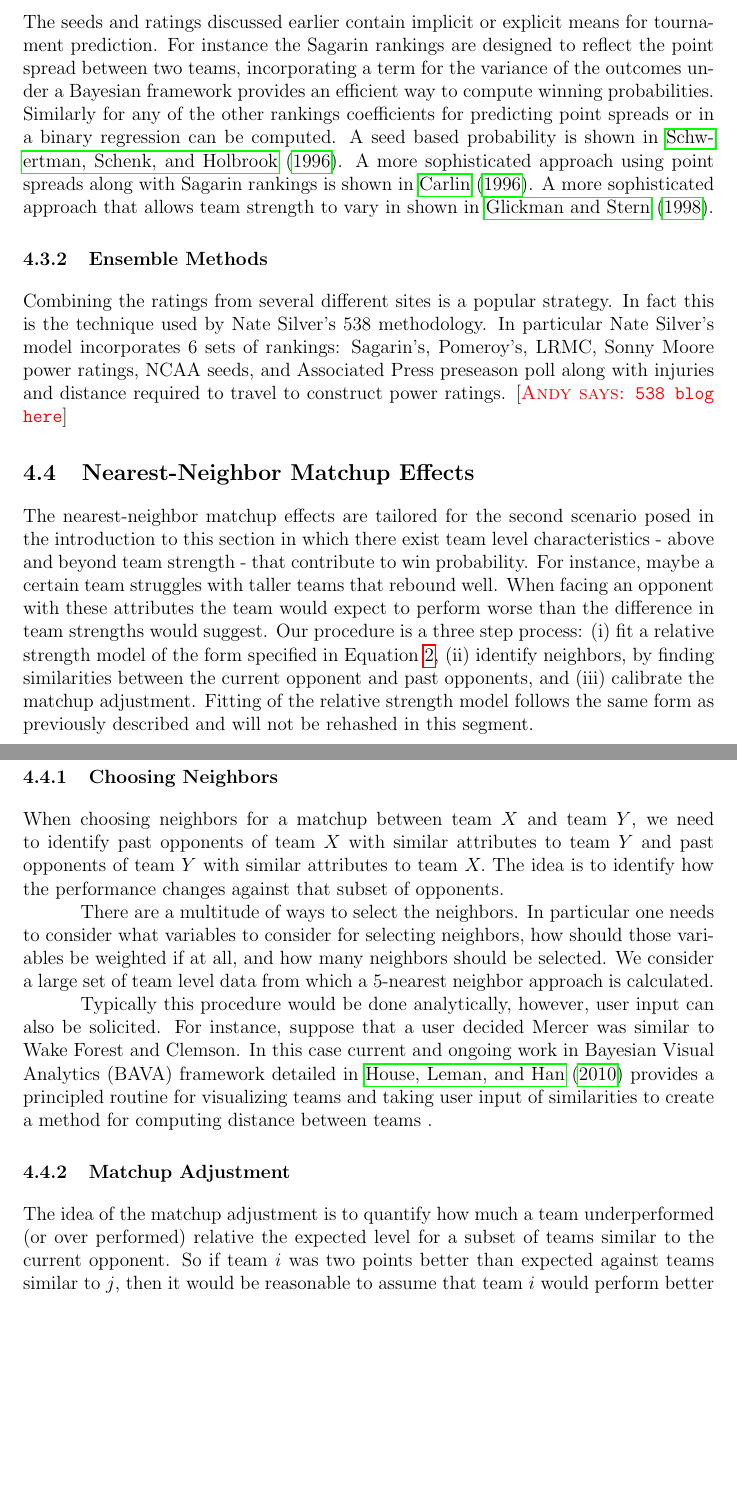
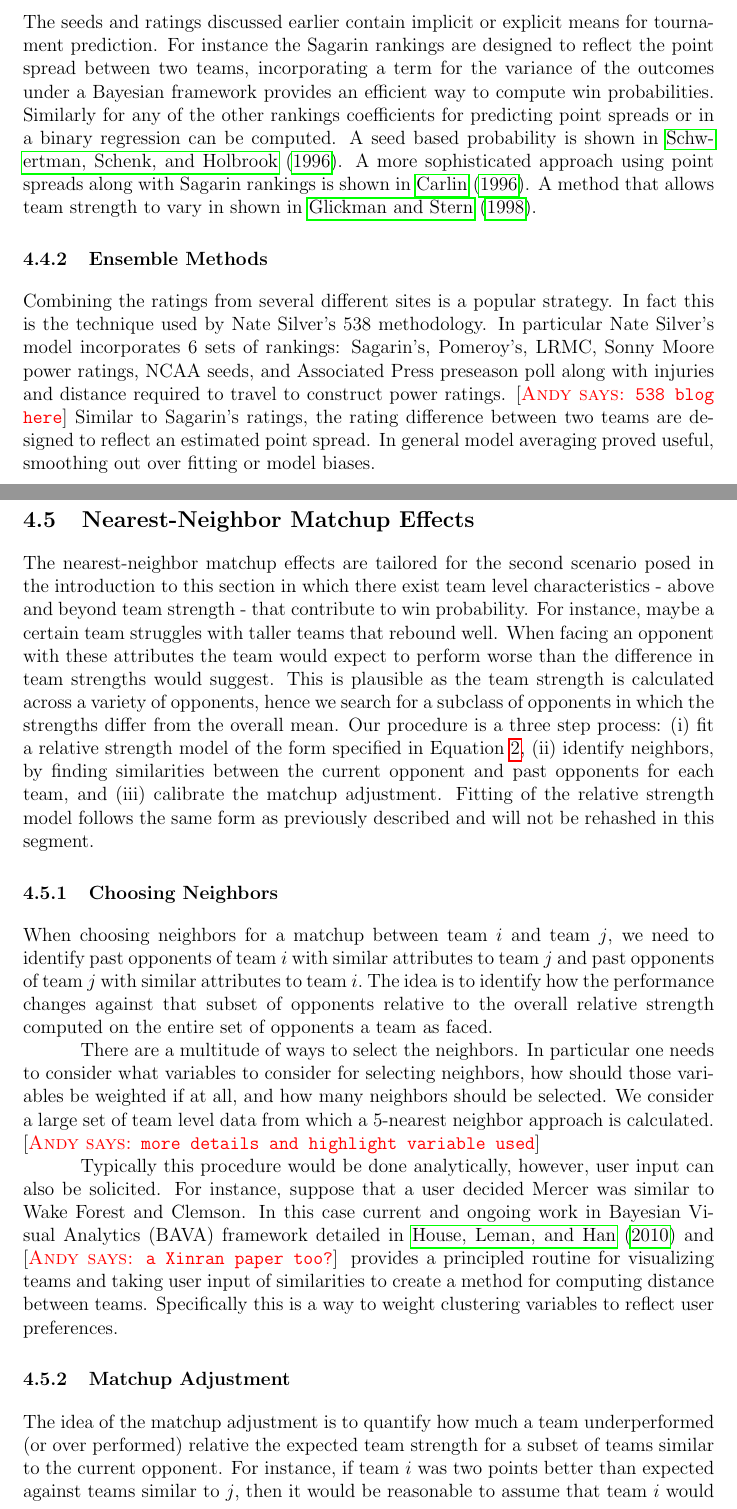
Before and after one commit to andyhoegh/NCAA, a LaTeX document (tex/JQAS.tex, which reads tex/Modeling.tex): two parts of pages 10 and 11 of 20, joined at a grey line, cut so that both start at the same text, the shorter picture padded with empty space. Compiled offline with pdfLaTeX.

Commit message:
Modeling revis sweep1

```diff
--- a/tex/Modeling.tex
+++ b/tex/Modeling.tex
@@ -15,19 +20,19 @@ where $X_{ij}$ corresponds to the difference in predictors for teams $i$ and $j$
 \subsection{Popular Methods}  This section provides a review of several existing methods for tournament prediction.
 \subsubsection{Rating Based Methods}
-The seeds and ratings discussed earlier contain implicit or explicit means for tournament prediction.  For instance the Sagarin rankings are designed to reflect the point spread between two teams, incorporating a term for the variance of the outcomes under a Bayesian framework provides an efficient way to compute winning probabilities.  Similarly for any of the other rankings coefficients for predicting point spreads or in a binary regression can be computed. A seed based probability is shown in \cite{schwertman1996}.  A more sophisticated approach using point spreads along with Sagarin rankings is shown in \cite{carlin1996}.  A more sophisticated approach that allows team strength to vary in shown in \cite{glickman1998}.
+The seeds and ratings discussed earlier contain implicit or explicit means for tournament prediction. For instance the Sagarin rankings are designed to reflect the point spread between two teams, incorporating a term for the variance of the outcomes under a Bayesian framework provides an efficient way to compute win probabilities. Similarly for any of the other rankings coefficients for predicting point spreads or in a binary regression can be computed. A seed based probability is shown in \cite{schwertman1996}. A more sophisticated approach using point spreads along with Sagarin rankings is shown in \cite{carlin1996}. A method that allows team strength to vary in shown in \cite{glickman1998}.
 \subsubsection{Ensemble Methods}
-Combining the ratings from several different sites is a popular strategy.  In fact this is the technique used by Nate Silver's 538 methodology.  In particular Nate Silver's model incorporates 6 sets of rankings: Sagarin's, Pomeroy's, LRMC, Sonny Moore power ratings, NCAA seeds, and Associated Press preseason poll along with injuries and distance required to travel to construct power ratings.  \andyc{538 blog here}
+Combining the ratings from several different sites is a popular strategy. In fact this is the technique used by Nate Silver's 538 methodology. In particular Nate Silver's model incorporates 6 sets of rankings: Sagarin's, Pomeroy's, LRMC, Sonny Moore power ratings, NCAA seeds, and Associated Press preseason poll along with injuries and distance required to travel to construct power ratings.  \andyc{538 blog here} Similar to Sagarin's ratings, the rating difference between two teams are designed to reflect an estimated point spread. In general model averaging proved useful, smoothing out over fitting or model biases.
 
 \subsection{Nearest-Neighbor Matchup Effects}
-The nearest-neighbor matchup effects are tailored for the second scenario posed in the introduction to this section in which there exist team level characteristics - above and beyond team strength - that contribute to win probability.  For instance, maybe a certain team struggles with taller teams that rebound well.  When facing an opponent with these attributes the team would expect to perform worse than the difference in team strengths would suggest.  Our procedure is a three step process: (i) fit a relative strength model of the form specified in Equation~\ref{eq:RS}, (ii) identify neighbors, by finding similarities between the current opponent and past opponents, and (iii) calibrate the matchup adjustment.  Fitting of the relative strength model follows the same form as previously described and will not be rehashed in this segment.
+The nearest-neighbor matchup effects are tailored for the second scenario posed in the introduction to this section in which there exist team level characteristics - above and beyond team strength - that contribute to win probability. For instance, maybe a certain team struggles with taller teams that rebound well. When facing an opponent with these attributes the team would expect to perform worse than the difference in team strengths would suggest. This is plausible as the team strength is calculated across a variety of opponents, hence we search for a subclass of opponents in which the strengths differ from the overall mean. Our procedure is a three step process: (i) fit a relative strength model of the form specified in Equation~\ref{eq:RS}, (ii) identify neighbors, by finding similarities between the current opponent and past opponents for each team, and (iii) calibrate the matchup adjustment. Fitting of the relative strength model follows the same form as previously described and will not be rehashed in this segment.
 \subsubsection{Choosing Neighbors}
-When choosing neighbors for a matchup between team $X$ and team $Y$, we need to identify past opponents of team $X$ with similar attributes to team $Y$ and past opponents of team $Y$ with similar attributes to team $X.$  The idea is to identify how the performance changes against that subset of opponents.
+When choosing neighbors for a matchup between team $i$ and team $j$, we need to identify past opponents of team $i$ with similar attributes to team $j$ and past opponents of team $j$ with similar attributes to team $i.$ The idea is to identify how the performance changes against that subset of opponents relative to the overall relative strength computed on the entire set of opponents a team as faced.
 
-There are a multitude of ways to select the neighbors.  In particular one needs to consider what variables to consider for selecting neighbors, how should those variables be weighted if at all, and how many neighbors should be selected.  We consider a large set of team level data from which a 5-nearest neighbor approach is calculated.
+There are a multitude of ways to select the neighbors. In particular one needs to consider what variables to consider for selecting neighbors, how should those variables be weighted if at all, and how many neighbors should be selected. We consider a large set of team level data from which a 5-nearest neighbor approach is calculated. \andyc{more details and highlight variable used}
 
-Typically this procedure would be done analytically, however, user input can also be solicited.  For instance, suppose that a user decided Mercer was similar to Wake Forest and Clemson.  In this case current and ongoing work in Bayesian Visual Analytics (BAVA) framework detailed in \cite{house2010} provides a principled routine for visualizing teams and taking user input of similarities to create a method for computing distance between teams .
+Typically this procedure would be done analytically, however, user input can also be solicited. For instance, suppose that a user decided Mercer was similar to Wake Forest and Clemson. In this case current and ongoing work in Bayesian Visual Analytics (BAVA) framework detailed in \cite{house2010}  and \andyc{a Xinran paper too?} provides a principled routine for visualizing teams and taking user input of similarities to create a method for computing distance between teams. Specifically this is a way to weight clustering variables to reflect user preferences.
 \subsubsection{Matchup Adjustment}
-The idea of the matchup adjustment is to quantify how much a team underperformed (or over performed) relative the expected level for a subset of teams similar to the current opponent.  So if team $i$ was two points better than expected against teams similar to $j$, then it would be reasonable to assume that team $i$ would perform better against team $j$ as well.  Assume a simple linear model is used for Equation \ref{eq:RS}, then the predictive distribution for a matchup between team $i$ and team $j$ now becomes
+The idea of the matchup adjustment is to quantify how much a team underperformed (or over performed) relative the expected team strength for a subset of teams similar to the current opponent. For instance, if team $i$ was two points better than expected against teams similar to $j$, then it would be reasonable to assume that team $i$ would perform better against team $j$ as well.  Assume a simple linear model from Equation \ref{eq:RS_Linear}, then the predictive distribution for a matchup between team $i$ and team $j$ now becomes
 \begin{eqnarray}
 p(Y_{ij}|X_{ij}, \beta,\sigma^2,\mathcal{N}_i^k(j),\mathcal{N}_j^k(i), \rho) \sim N(X_{ij} \beta + \rho(\mathcal{N}_i^k(j) -\mathcal{N}_j^k(i)), \sigma^2),
 \label{eq:ME}
```
Also changed, not shown: tex/Modeling.tex (25 more changed lines).
